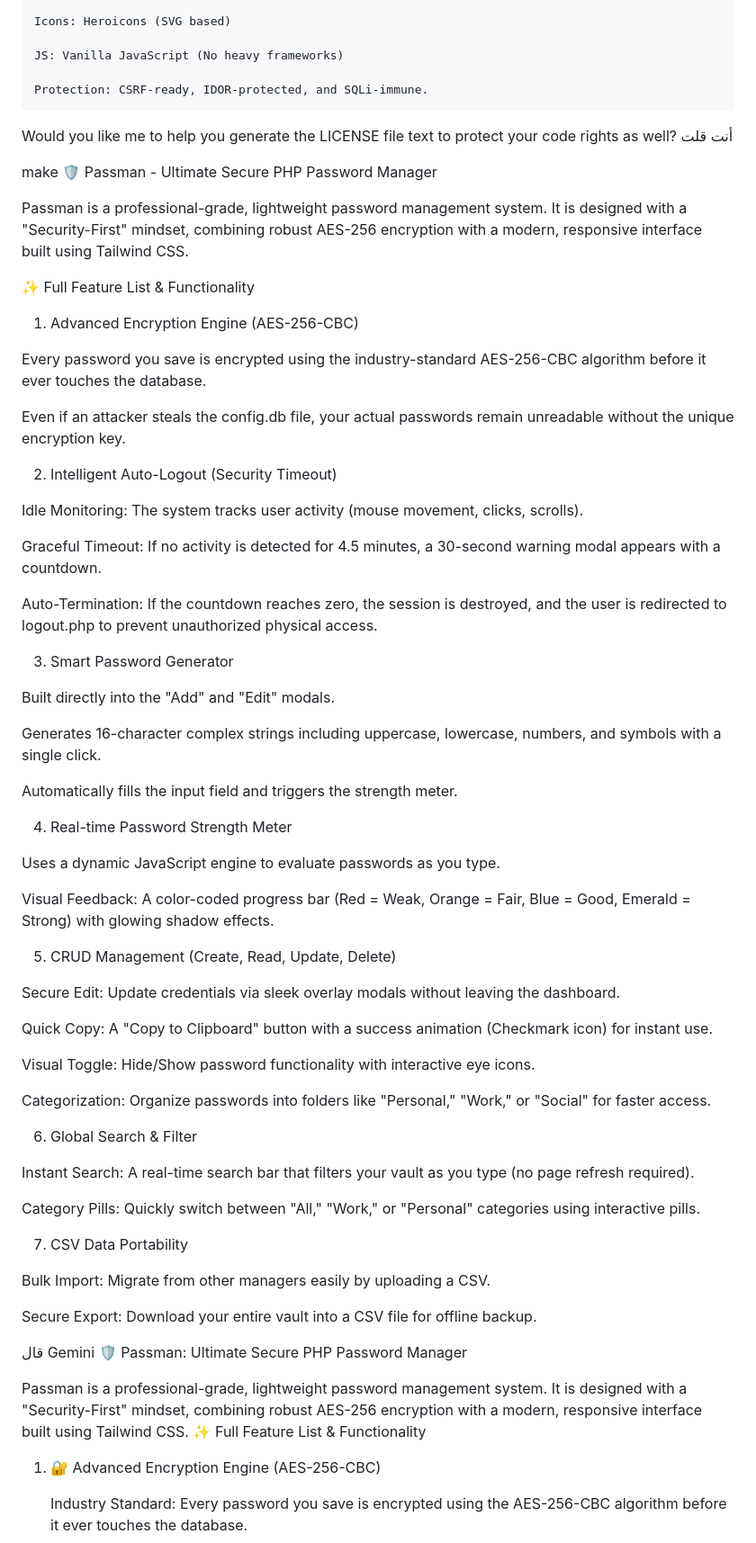
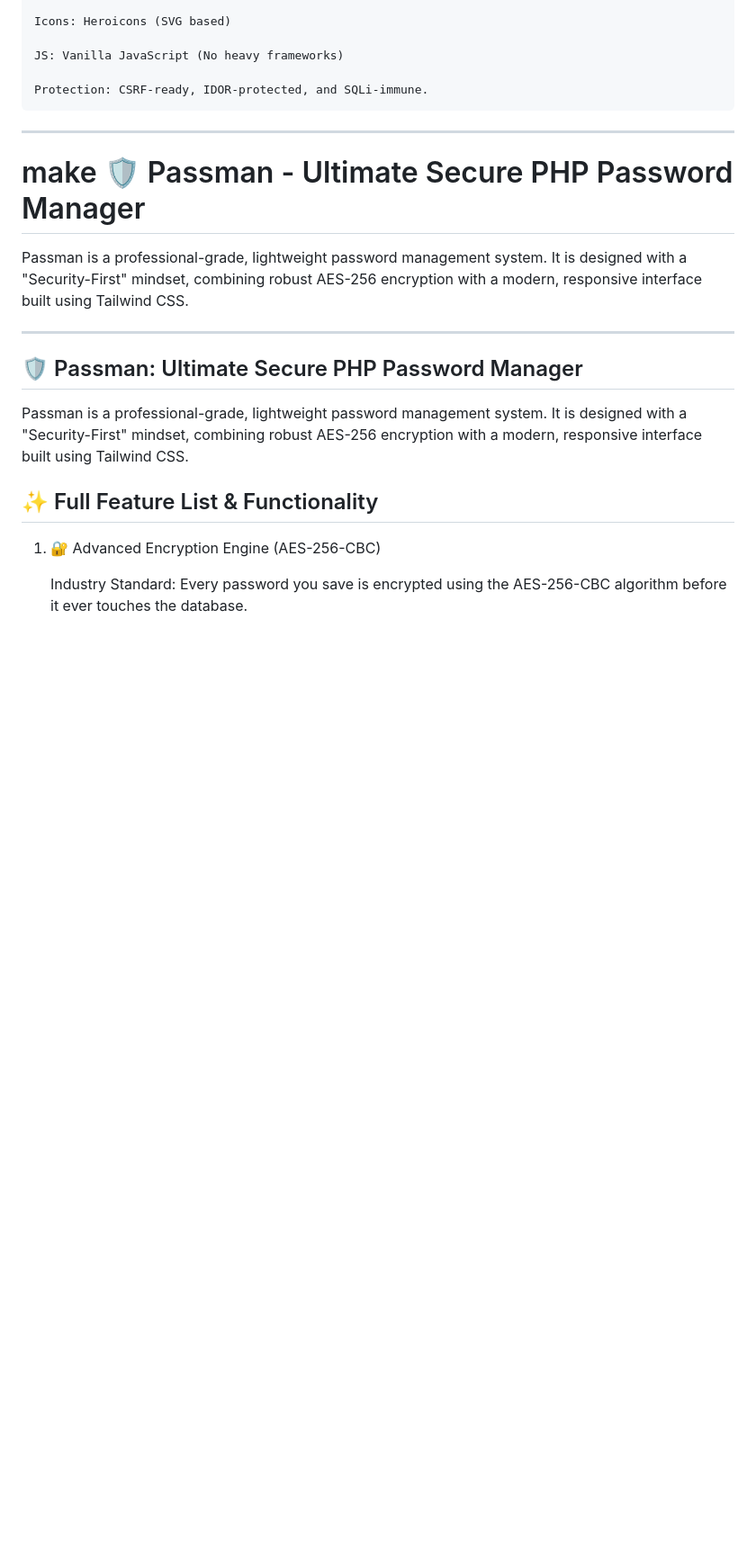
Before and after one commit to Orion7715/Passman, a Markdown page: readme.md, the part around one of its changes. Shown at 90% size. Rendered like a GitHub page; blank space fills up the shorter version.

```diff
--- a/readme.md
+++ b/readme.md
@@ -75,70 +75,20 @@ rm setup.php
 
     Protection: CSRF-ready, IDOR-protected, and SQLi-immune.
 
-Would you like me to help you generate the LICENSE file text to protect your code rights as well?
-أنت قلت
+---
 
-make 🛡️ Passman - Ultimate Secure PHP Password Manager
+# make 🛡️ Passman - Ultimate Secure PHP Password Manager
 
 Passman is a professional-grade, lightweight password management system. It is designed with a "Security-First" mindset, combining robust AES-256 encryption with a modern, responsive interface built using Tailwind CSS.
 
-✨ Full Feature List & Functionality
+---
 
-1. Advanced Encryption Engine (AES-256-CBC)
-
-Every password you save is encrypted using the industry-standard AES-256-CBC algorithm before it ever touches the database.
-
-Even if an attacker steals the config.db file, your actual passwords remain unreadable without the unique encryption key.
-
-2. Intelligent Auto-Logout (Security Timeout)
-
-Idle Monitoring: The system tracks user activity (mouse movement, clicks, scrolls).
-
-Graceful Timeout: If no activity is detected for 4.5 minutes, a 30-second warning modal appears with a countdown.
-
-Auto-Termination: If the countdown reaches zero, the session is destroyed, and the user is redirected to logout.php to prevent unauthorized physical access.
-
-3. Smart Password Generator
-
-Built directly into the "Add" and "Edit" modals.
-
-Generates 16-character complex strings including uppercase, lowercase, numbers, and symbols with a single click.
-
-Automatically fills the input field and triggers the strength meter.
-
-4. Real-time Password Strength Meter
-
-Uses a dynamic JavaScript engine to evaluate passwords as you type.
-
-Visual Feedback: A color-coded progress bar (Red = Weak, Orange = Fair, Blue = Good, Emerald = Strong) with glowing shadow effects.
-
-5. CRUD Management (Create, Read, Update, Delete)
-
-Secure Edit: Update credentials via sleek overlay modals without leaving the dashboard.
-
-Quick Copy: A "Copy to Clipboard" button with a success animation (Checkmark icon) for instant use.
-
-Visual Toggle: Hide/Show password functionality with interactive eye icons.
-
-Categorization: Organize passwords into folders like "Personal," "Work," or "Social" for faster access.
-
-6. Global Search & Filter
-
-Instant Search: A real-time search bar that filters your vault as you type (no page refresh required).
-
-Category Pills: Quickly switch between "All," "Work," or "Personal" categories using interactive pills.
-
-7. CSV Data Portability
-
-Bulk Import: Migrate from other managers easily by uploading a CSV.
-
-Secure Export: Download your entire vault into a CSV file for offline backup.
-
-قال Gemini
-🛡️ Passman: Ultimate Secure PHP Password Manager
+## 🛡️ Passman: Ultimate Secure PHP Password Manager
 
 Passman is a professional-grade, lightweight password management system. It is designed with a "Security-First" mindset, combining robust AES-256 encryption with a modern, responsive interface built using Tailwind CSS.
-✨ Full Feature List & Functionality
+
+## ✨ Full Feature List & Functionality
+
 1. 🔐 Advanced Encryption Engine (AES-256-CBC)
 
     Industry Standard: Every password you save is encrypted using the AES-256-CBC algorithm before it ever touches the database.
```
Also changed, not shown: other parts of readme.md (+0 -6 lines).
